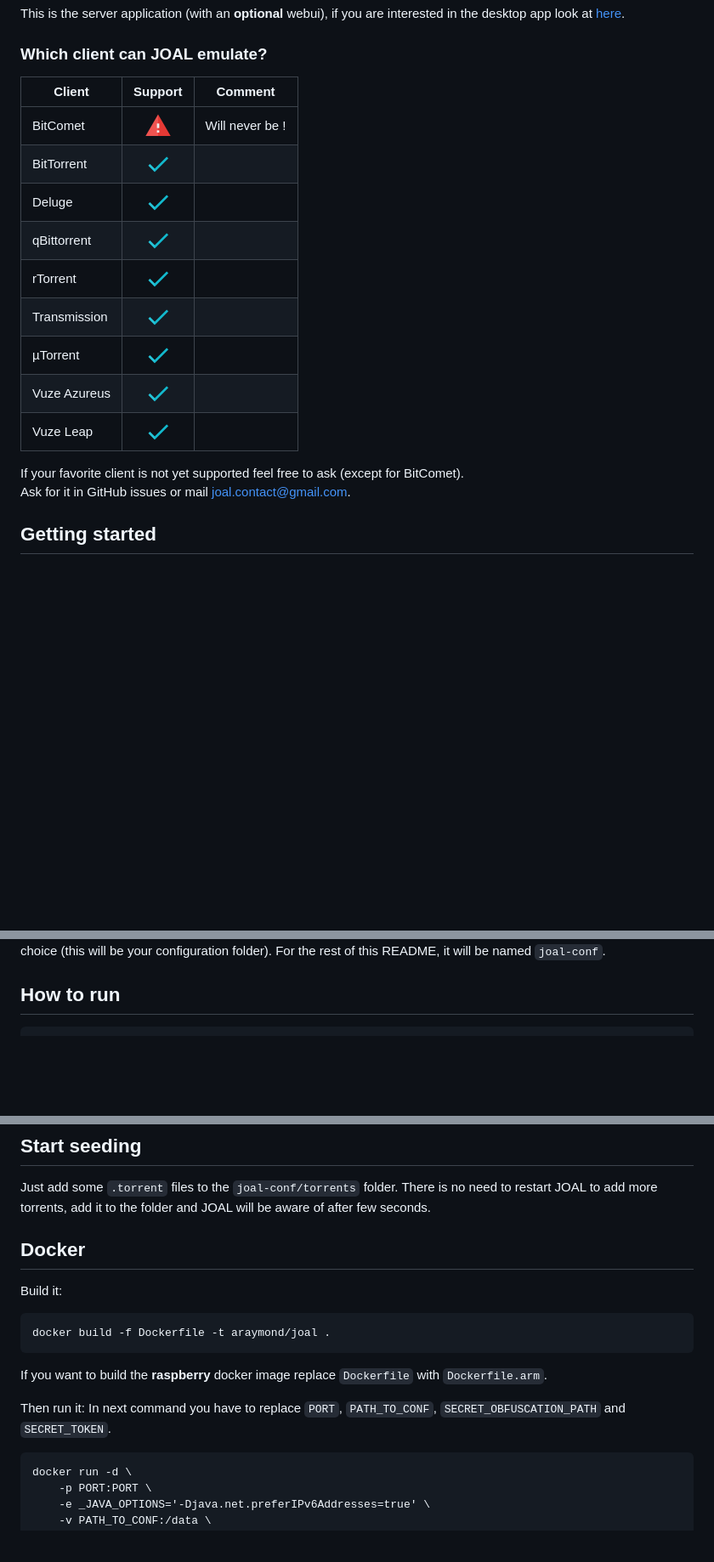
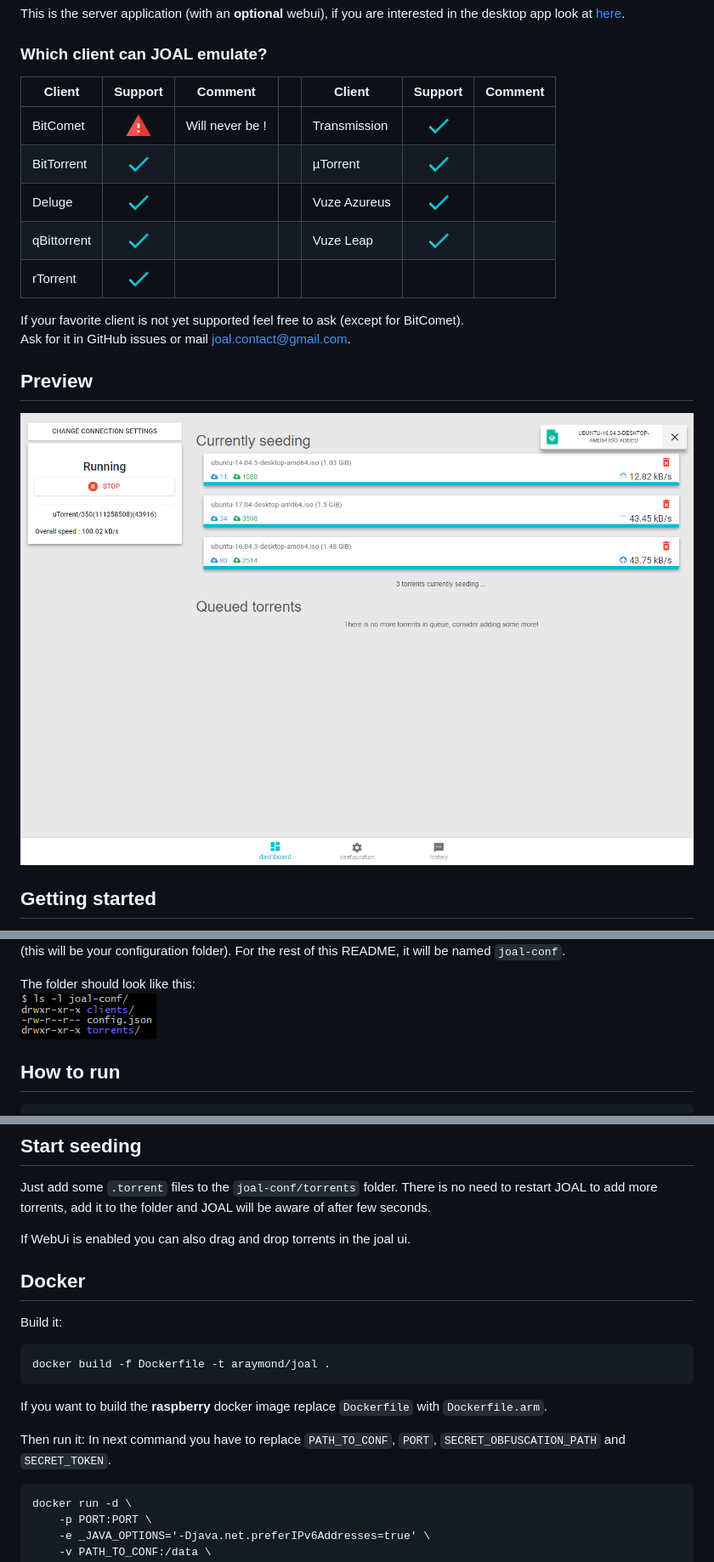
Before and after one commit to anthonyraymond/joal, a Markdown page: README.md, 3 parts joined by grey strips. Shown: that part at 85% size. Rendered like a GitHub page; pictures changed too: readme-assets/joal-conf-folder.png (added), readme-assets/webui-preview.png (added); blank space fills up the shorter version.

Commit message:
[skip ci] Update readme.md

````diff
--- a/README.md
+++ b/README.md
@@ -5,24 +5,19 @@ This is the server application (with an **optional** webui), if you are interest
 
 ### Which client can JOAL emulate?
 
-| Client        | Support                       | Comment        |
-| ------------- |:-----------------------------:|----------------|
-| BitComet      | ![FUCK NO ! numwant management is a mess !][support-fuck_no] | Will never be !|
-| BitTorrent    | ![Yes][support-yes]           |                |
-| Deluge        | ![Yes][support-yes]           |                |
-| qBittorrent   | ![Yes][support-yes]           |                |
-| rTorrent      | ![Yes][support-yes]           |                |
-| Transmission  | ![Yes][support-yes]           |                |
-| µTorrent      | ![Yes][support-yes]           |                |
-| Vuze Azureus  | ![Yes][support-yes]           |                |
-| Vuze Leap     | ![Yes][support-yes]           |                |
+| Client        | Support                       | Comment        |  | Client        | Support                       | Comment        |
+| ------------- |:-----------------------------:|----------------|--|---------------|:-----------------------------:|----------------|
+| BitComet      | ![Numwant mess][support-never]| Will never be !|  | Transmission  | ![Yes][support-yes]           |                |
+| BitTorrent    | ![Yes][support-yes]           |                |  | µTorrent      | ![Yes][support-yes]           |                |
+| Deluge        | ![Yes][support-yes]           |                |  | Vuze Azureus  | ![Yes][support-yes]           |                |
+| qBittorrent   | ![Yes][support-yes]           |                |  | Vuze Leap     | ![Yes][support-yes]           |                |
+| rTorrent      | ![Yes][support-yes]           |                |  |
 
 If your favorite client is not yet supported feel free to ask (except for BitComet).<br/>
 Ask for it in GitHub issues or mail <a href="mailto:joal.contact@gmail.com">joal.contact@gmail.com</a>.
 
+## Preview
+![preview](readme-assets/webui-preview.png?raw=true)
 
-[support-fuck_no]:readme-assets/warning.png
-[support-no]:readme-assets/cross-mark.png
-[support-yes]:readme-assets/check-mark.png
 
 ## Getting started
@@ -30,4 +25,7 @@ Download the latest `tar.gz` release.
 Put `config.json`, `clients`, and `torrents` folder into the location of your choice (this will be your configuration folder). For the rest of this README, it will be named `joal-conf`.
+
+The folder should look like this:<br/>
+![joal-conf][joal-conf-folder]
 
 ## How to run
 
@@ -53,6 +51,8 @@ The `joal.ui.path.prefix` might seems useless but it's actually **crucial** to s
 ## Start seeding
 Just add some `.torrent` files to the `joal-conf/torrents` folder. There is no need to restart JOAL to add more torrents, add it to the folder and JOAL will be aware of after few seconds.
 
+If WebUi is enabled you can also drag and drop torrents in the joal ui.
+
 ## Docker
 Build it:
 ```
@@ -61,7 +61,7 @@ docker build -f Dockerfile -t araymond/joal .
 If you want to build the **raspberry** docker image replace `Dockerfile` with `Dockerfile.arm`.
 
 Then run it:
-In next command you have to replace `PORT`, `PATH_TO_CONF`, `SECRET_OBFUSCATION_PATH` and `SECRET_TOKEN`.
+In next command you have to replace `PATH_TO_CONF`, `PORT`, `SECRET_OBFUSCATION_PATH` and `SECRET_TOKEN`.
 ```
 docker run -d \
     -p PORT:PORT \
````
Also changed, not shown: other parts of README.md (+7 -1 lines).
